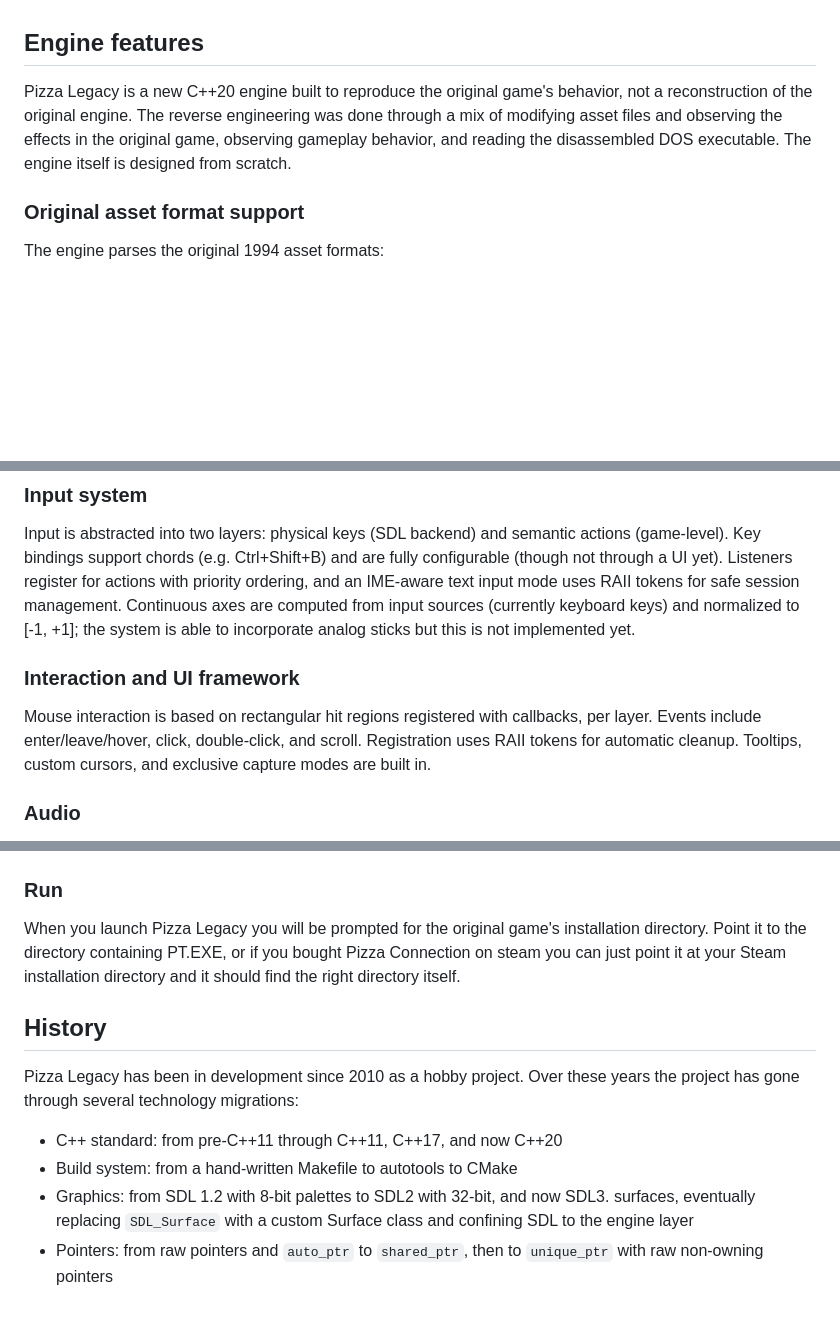
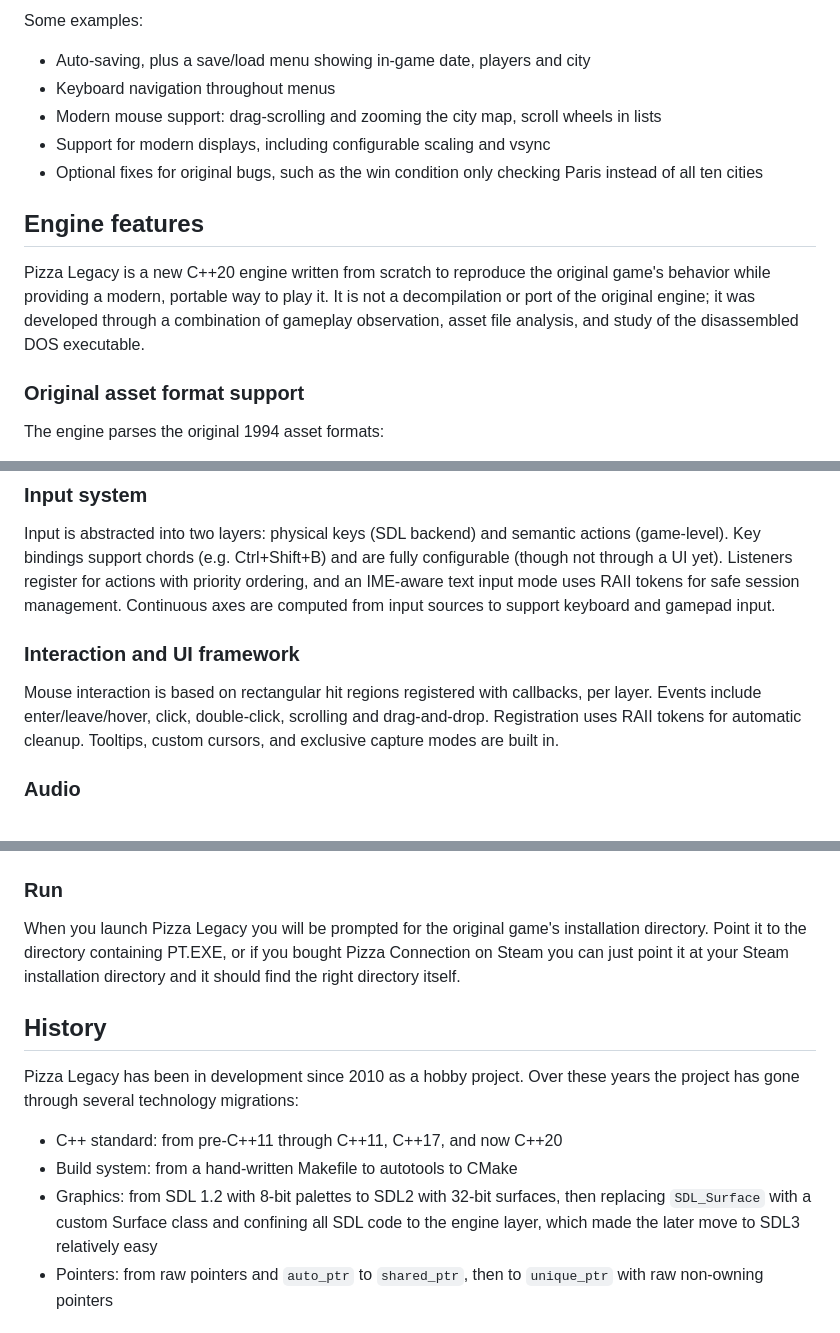
Before and after one commit to altontoth/pizzalegacy, a Markdown page: README.md, 3 parts joined by grey strips. Rendered like a GitHub page; blank space fills up the shorter version.

```diff
--- a/README.md
+++ b/README.md
@@ -39,11 +49,18 @@ purchased but not used at opponents), the newspaper ads, and Mission mode.
+Some examples:
+
+- Auto-saving, plus a save/load menu showing in-game date, players and city
+- Keyboard navigation throughout menus
+- Modern mouse support: drag-scrolling and zooming the city map, scroll wheels in lists
+- Support for modern displays, including configurable scaling and vsync
+- Optional fixes for original bugs, such as the win condition only checking
+  Paris instead of all ten cities
 
 ## Engine features
-
-Pizza Legacy is a new C++20 engine built to reproduce the original game's
-behavior, not a reconstruction of the original engine. The reverse engineering
-was done through a mix of modifying asset files and observing the effects in
-the original game, observing gameplay behavior, and reading the disassembled
-DOS executable. The engine itself is designed from scratch.
+Pizza Legacy is a new C++20 engine written from scratch to reproduce the
+original game's behavior while providing a modern, portable way to play it.
+It is not a decompilation or port of the original engine; it was developed
+through a combination of gameplay observation, asset file analysis, and study
+of the disassembled DOS executable.
 
 ### Original asset format support
 
@@ -91,15 +108,14 @@ actions (game-level). Key bindings support chords (e.g. Ctrl+Shift+B) and are
 fully configurable (though not through a UI yet). Listeners register for
 actions with priority ordering, and an IME-aware text input mode uses RAII
 tokens for safe session management. Continuous axes are computed from input
-sources (currently keyboard keys) and normalized to [-1, +1]; the system is
-able to incorporate analog sticks but this is not implemented yet.
+sources to support keyboard and gamepad input.
 
 ### Interaction and UI framework
 
 Mouse interaction is based on rectangular hit regions registered with
 callbacks, per layer. Events include enter/leave/hover, click, double-click,
-and scroll. Registration uses RAII tokens for automatic cleanup. Tooltips,
-custom cursors, and exclusive capture modes are built in.
+scrolling and drag-and-drop. Registration uses RAII tokens for automatic
+cleanup. Tooltips, custom cursors, and exclusive capture modes are built in.
 
 ### Audio
 
@@ -176,7 +186,7 @@ cmake --build build -j
 
 When you launch Pizza Legacy you will be prompted for the original game's
 installation directory. Point it to the directory containing PT.EXE, or if
-you bought Pizza Connection on steam you can just point it at your Steam
+you bought Pizza Connection on Steam you can just point it at your Steam
 installation directory and it should find the right directory itself.
 
 ## History
@@ -186,9 +196,10 @@ these years the project has gone through several technology migrations:
 
 - C++ standard: from pre-C++11 through C++11, C++17, and now C++20
 - Build system: from a hand-written Makefile to autotools to CMake
-- Graphics: from SDL 1.2 with 8-bit palettes to SDL2 with 32-bit, and now SDL3.
-  surfaces, eventually replacing `SDL_Surface` with a custom Surface class
-  and confining SDL to the engine layer
+- Graphics: from SDL 1.2 with 8-bit palettes to SDL2 with 32-bit surfaces,
+  then replacing `SDL_Surface` with a custom Surface class and confining all
+  SDL code to the engine layer, which made the later move to SDL3 relatively
+  easy
 - Pointers: from raw pointers and `auto_ptr` to `shared_ptr`, then
   to `unique_ptr` with raw non-owning pointers
 
```
Also changed, not shown: other parts of README.md (+23 -19 lines), docs/CHANGELOG.md (+44 -0 lines), docs/MODERNIZATIONS.md (+23 -18 lines), screenshots/citymap.jpg (deleted), screenshots/citymap.png (added), screenshots/pizzadesign.png (added), 7 other files.
